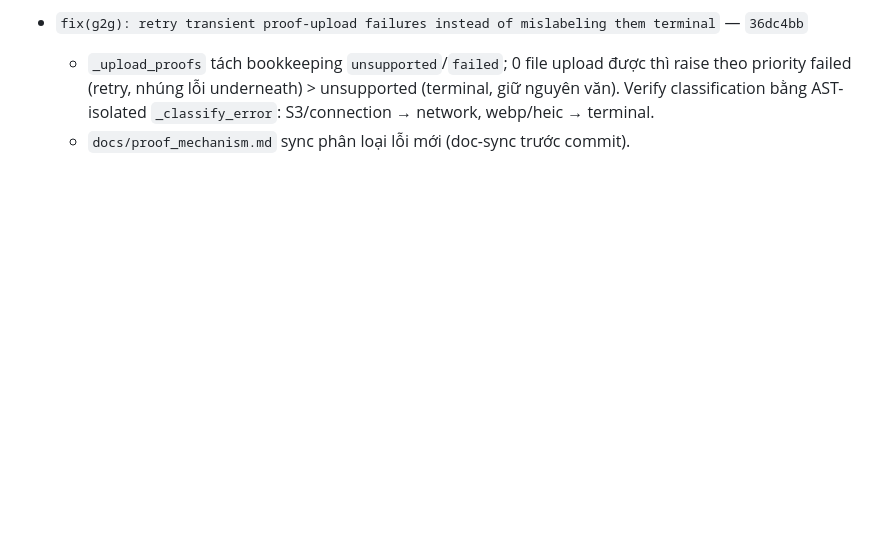
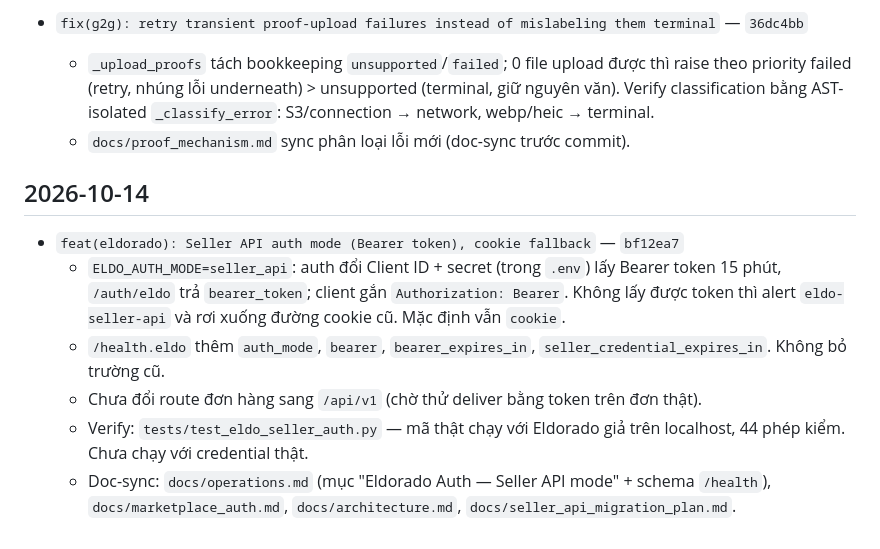
Before and after one commit to GegeTeamCode/BotPasteDon, a Markdown page: .ai/task-log.md, the part around the change. GitHub-like rendering; blank space fills up the shorter version.

Commit message:
docs(ai): log Seller API auth mode in task-log
Co-Authored-By: Claude Opus 5.5 <noreply@anthropic.com>

```diff
--- a/.ai/task-log.md
+++ b/.ai/task-log.md
@@ -129,3 +129,19 @@ mới nhất ở trên cùng.
     (terminal, giữ nguyên văn). Verify classification bằng AST-isolated
     `_classify_error`: S3/connection → network, webp/heic → terminal.
   - `docs/proof_mechanism.md` sync phân loại lỗi mới (doc-sync trước commit).
+
+## 2026-10-14
+
+- `feat(eldorado): Seller API auth mode (Bearer token), cookie fallback` — `bf12ea7`
+  - `ELDO_AUTH_MODE=seller_api`: auth đổi Client ID + secret (trong `.env`) lấy Bearer
+    token 15 phút, `/auth/eldo` trả `bearer_token`; client gắn `Authorization: Bearer`.
+    Không lấy được token thì alert `eldo-seller-api` và rơi xuống đường cookie cũ.
+    Mặc định vẫn `cookie`.
+  - `/health.eldo` thêm `auth_mode`, `bearer`, `bearer_expires_in`,
+    `seller_credential_expires_in`. Không bỏ trường cũ.
+  - Chưa đổi route đơn hàng sang `/api/v1` (chờ thử deliver bằng token trên đơn thật).
+  - Verify: `tests/test_eldo_seller_auth.py` — mã thật chạy với Eldorado giả trên
+    localhost, 44 phép kiểm. Chưa chạy với credential thật.
+  - Doc-sync: `docs/operations.md` (mục "Eldorado Auth — Seller API mode" + schema
+    `/health`), `docs/marketplace_auth.md`, `docs/architecture.md`,
+    `docs/seller_api_migration_plan.md`.
```
